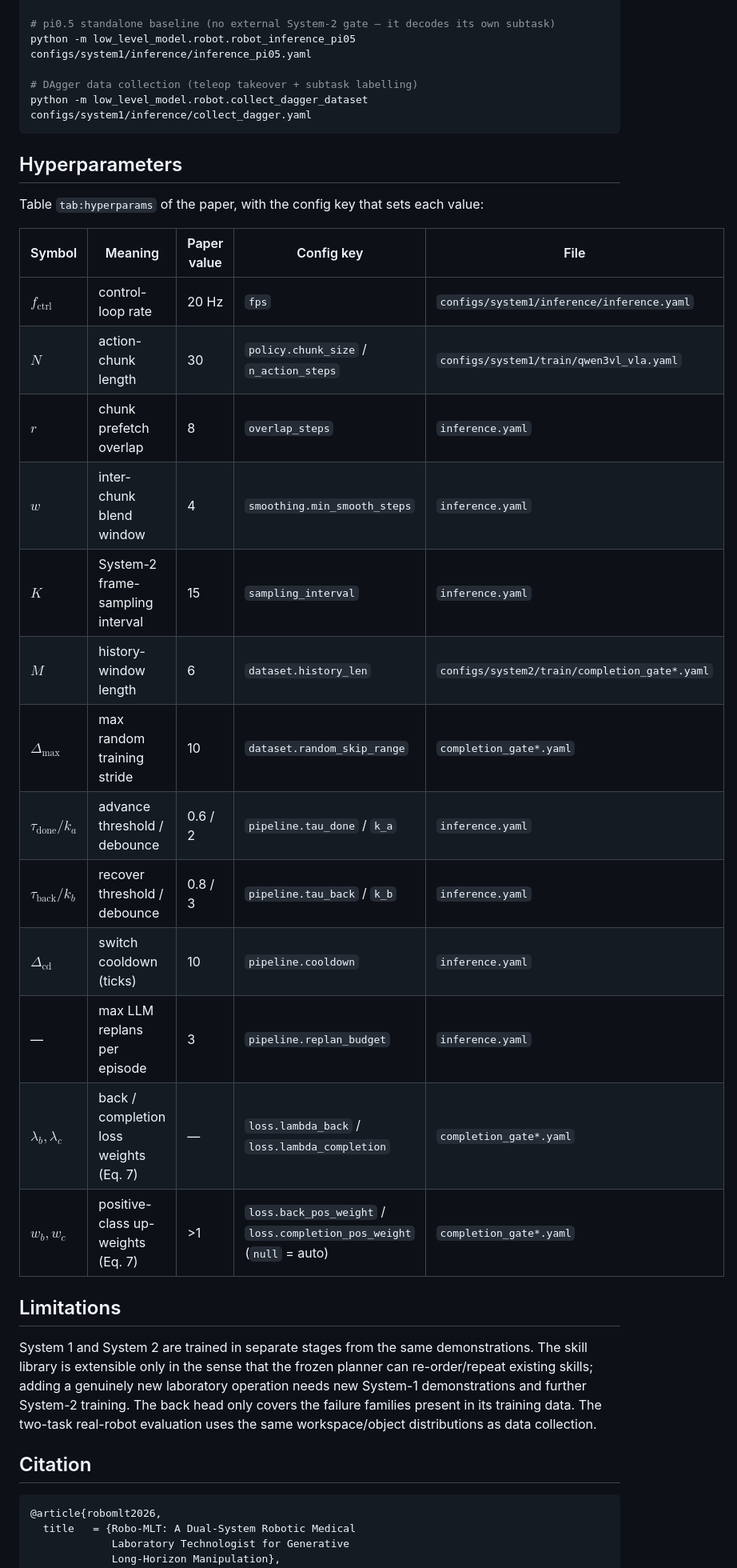
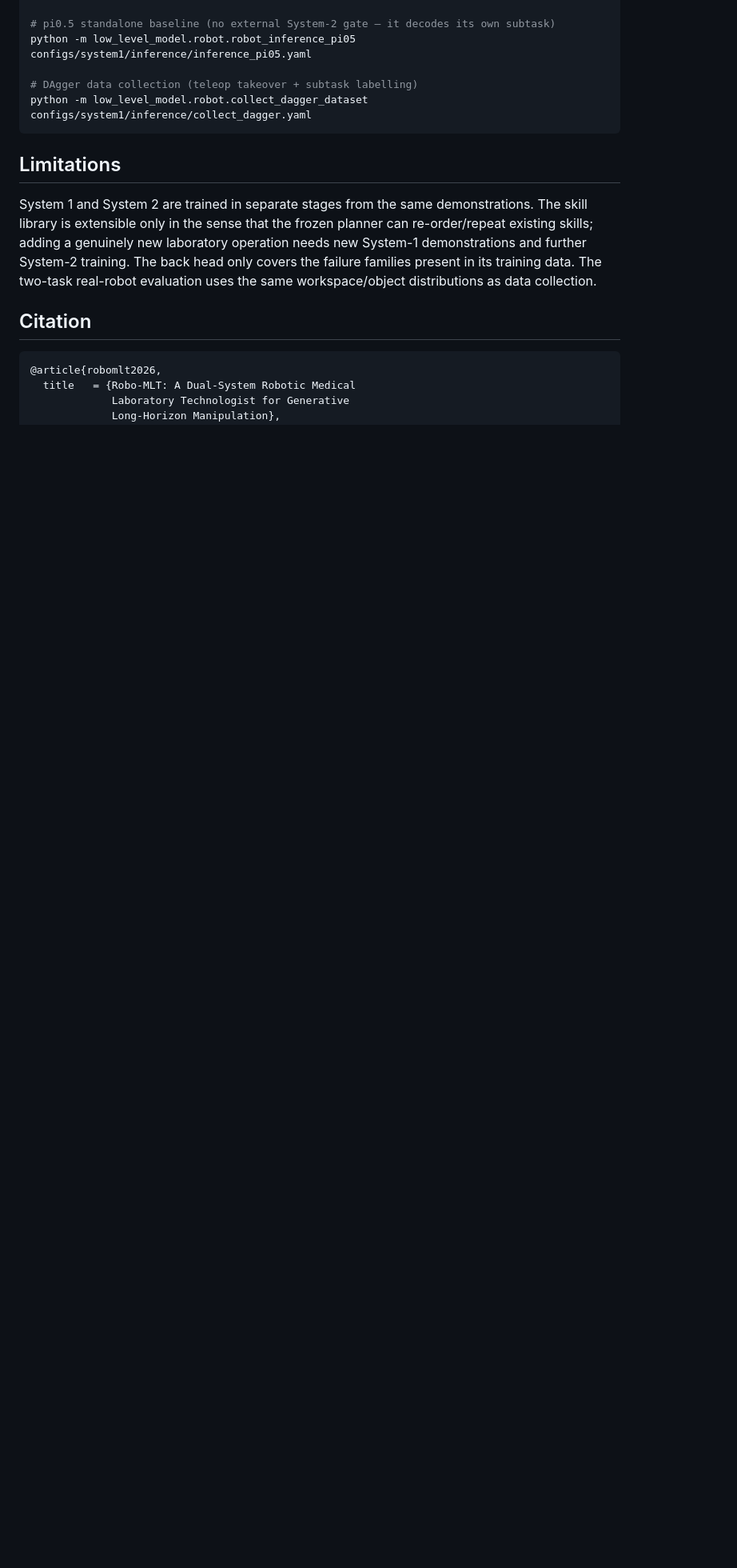
Before and after one commit to RoboMLT/Robo-MLT, a Markdown page: README.md, the part around one of its changes. Shown at 80% size. GitHub-like rendering; blank space fills up the shorter version.

````diff
--- a/README.md
+++ b/README.md
@@ -146,26 +129,6 @@ python -m low_level_model.robot.robot_inference_pi05 configs/system1/inference/i
 python -m low_level_model.robot.collect_dagger_dataset configs/system1/inference/collect_dagger.yaml
 ```
 
-## Hyperparameters
-
-Table `tab:hyperparams` of the paper, with the config key that sets each value:
-
-| Symbol | Meaning | Paper value | Config key | File |
-|---|---|---|---|---|
-| $f_{\mathrm{ctrl}}$ | control-loop rate | 20 Hz | `fps` | `configs/system1/inference/inference.yaml` |
-| $N$ | action-chunk length | 30 | `policy.chunk_size` / `n_action_steps` | `configs/system1/train/qwen3vl_vla.yaml` |
-| $r$ | chunk prefetch overlap | 8 | `overlap_steps` | `inference.yaml` |
-| $w$ | inter-chunk blend window | 4 | `smoothing.min_smooth_steps` | `inference.yaml` |
-| $K$ | System-2 frame-sampling interval | 15 | `sampling_interval` | `inference.yaml` |
-| $M$ | history-window length | 6 | `dataset.history_len` | `configs/system2/train/completion_gate*.yaml` |
-| $\Delta_{\max}$ | max random training stride | 10 | `dataset.random_skip_range` | `completion_gate*.yaml` |
-| $\tau_{\mathrm{done}} / k_a$ | advance threshold / debounce | 0.6 / 2 | `pipeline.tau_done` / `k_a` | `inference.yaml` |
-| $\tau_{\mathrm{back}} / k_b$ | recover threshold / debounce | 0.8 / 3 | `pipeline.tau_back` / `k_b` | `inference.yaml` |
-| $\Delta_{\mathrm{cd}}$ | switch cooldown (ticks) | 10 | `pipeline.cooldown` | `inference.yaml` |
-| — | max LLM replans per episode | 3 | `pipeline.replan_budget` | `inference.yaml` |
-| $\lambda_b, \lambda_c$ | back / completion loss weights (Eq. 7) | — | `loss.lambda_back` / `loss.lambda_completion` | `completion_gate*.yaml` |
-| $w_b, w_c$ | positive-class up-weights (Eq. 7) | >1 | `loss.back_pos_weight` / `loss.completion_pos_weight` (`null` = auto) | `completion_gate*.yaml` |
-
 ## Limitations
 
 System 1 and System 2 are trained in separate stages from the same demonstrations. The skill
````
Also changed, not shown: other parts of README.md (+0 -17 lines).
